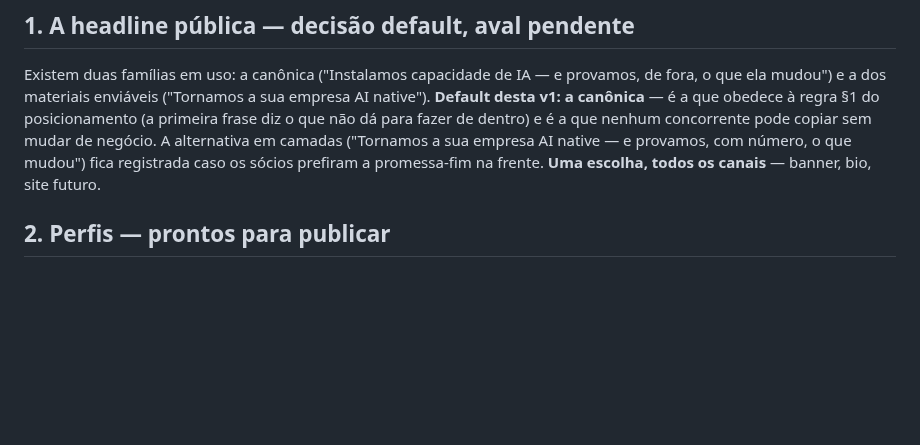
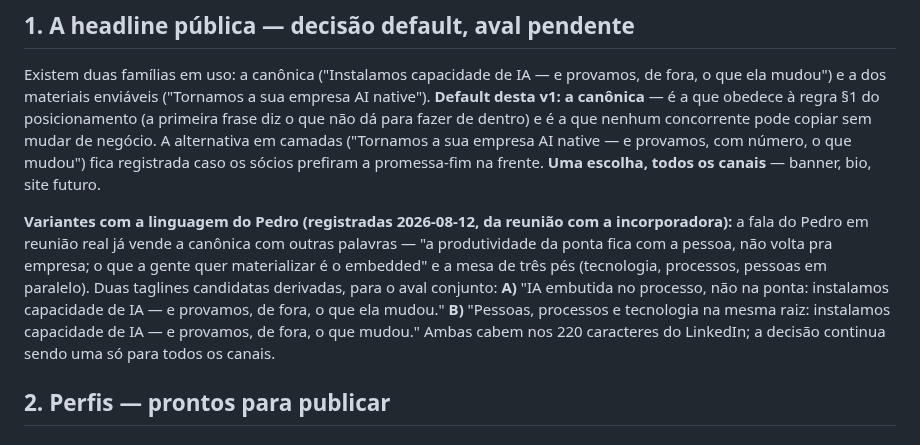
Before and after one commit to DanielMoraesCoca/abba-ops, a Markdown page: 03-comercial/marketing-redes-sociais.md, the part around the change. Drawn GitHub-style; blank space fills up the shorter version.

Commit message:
Registra taglines candidatas com a linguagem do Pedro (reuniao KZF)
Duas variantes da headline canonica derivadas da fala do Pedro
(embedded vs ad hoc; mesa de tres pes), para o aval conjunto dos socios.

Co-Authored-By: Claude Fable 5 <noreply@anthropic.com>
Claude-Session: https://claude.ai/code/session_01P1NuzuZ6oRdWWVA2eDhNti

```diff
--- a/03-comercial/marketing-redes-sociais.md
+++ b/03-comercial/marketing-redes-sociais.md
@@ -11,6 +11,8 @@
 ## 1. A headline pública — decisão default, aval pendente
 
 Existem duas famílias em uso: a canônica ("Instalamos capacidade de IA — e provamos, de fora, o que ela mudou") e a dos materiais enviáveis ("Tornamos a sua empresa AI native"). **Default desta v1: a canônica** — é a que obedece à regra §1 do posicionamento (a primeira frase diz o que não dá para fazer de dentro) e é a que nenhum concorrente pode copiar sem mudar de negócio. A alternativa em camadas ("Tornamos a sua empresa AI native — e provamos, com número, o que mudou") fica registrada caso os sócios prefiram a promessa-fim na frente. **Uma escolha, todos os canais** — banner, bio, site futuro.
+
+**Variantes com a linguagem do Pedro (registradas 2026-08-12, da reunião com a incorporadora):** a fala do Pedro em reunião real já vende a canônica com outras palavras — "a produtividade da ponta fica com a pessoa, não volta pra empresa; o que a gente quer materializar é o embedded" e a mesa de três pés (tecnologia, processos, pessoas em paralelo). Duas taglines candidatas derivadas, para o aval conjunto: **A)** "IA embutida no processo, não na ponta: instalamos capacidade de IA — e provamos, de fora, o que ela mudou." **B)** "Pessoas, processos e tecnologia na mesma raiz: instalamos capacidade de IA — e provamos, de fora, o que mudou." Ambas cabem nos 220 caracteres do LinkedIn; a decisão continua sendo uma só para todos os canais.
 
 ## 2. Perfis — prontos para publicar
 
```
